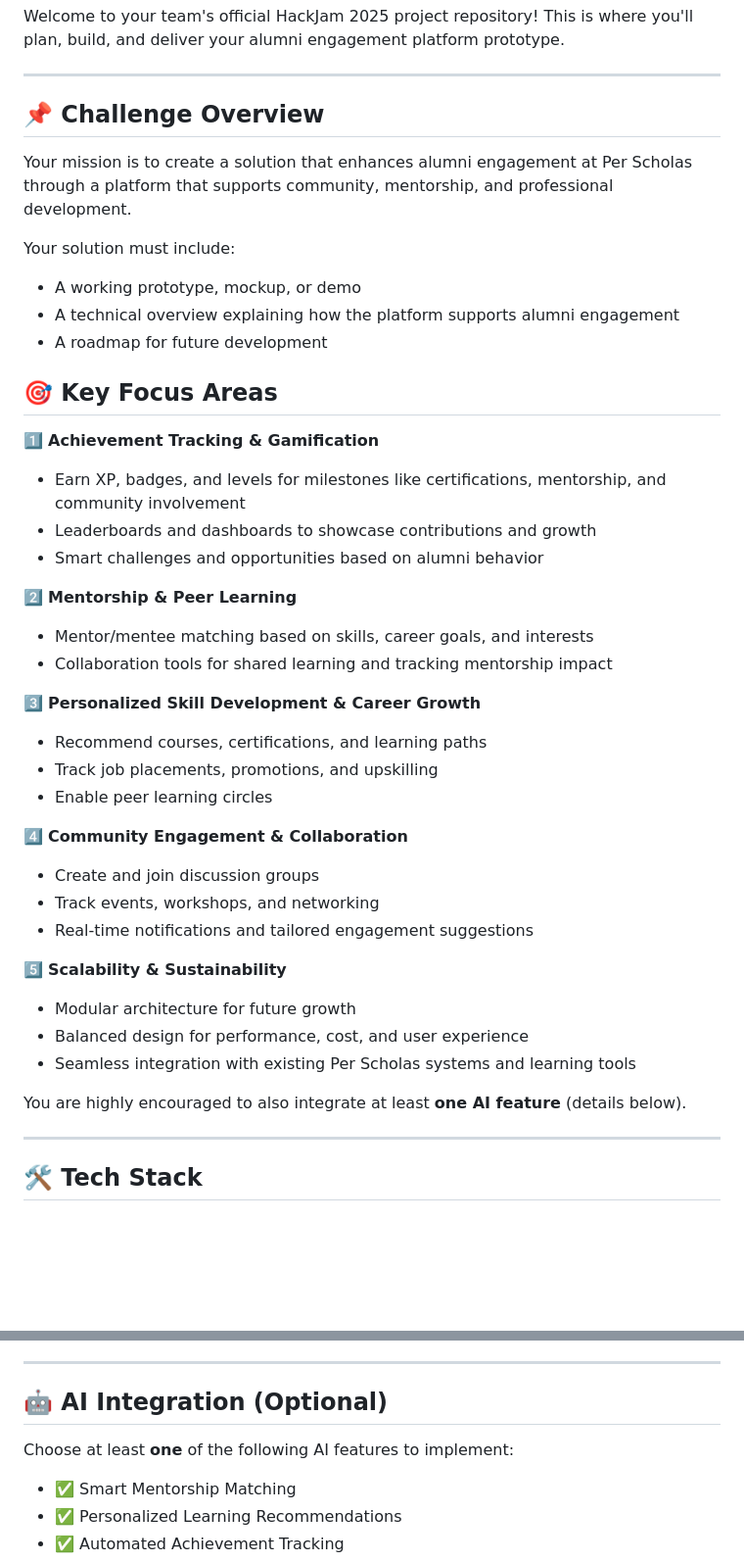
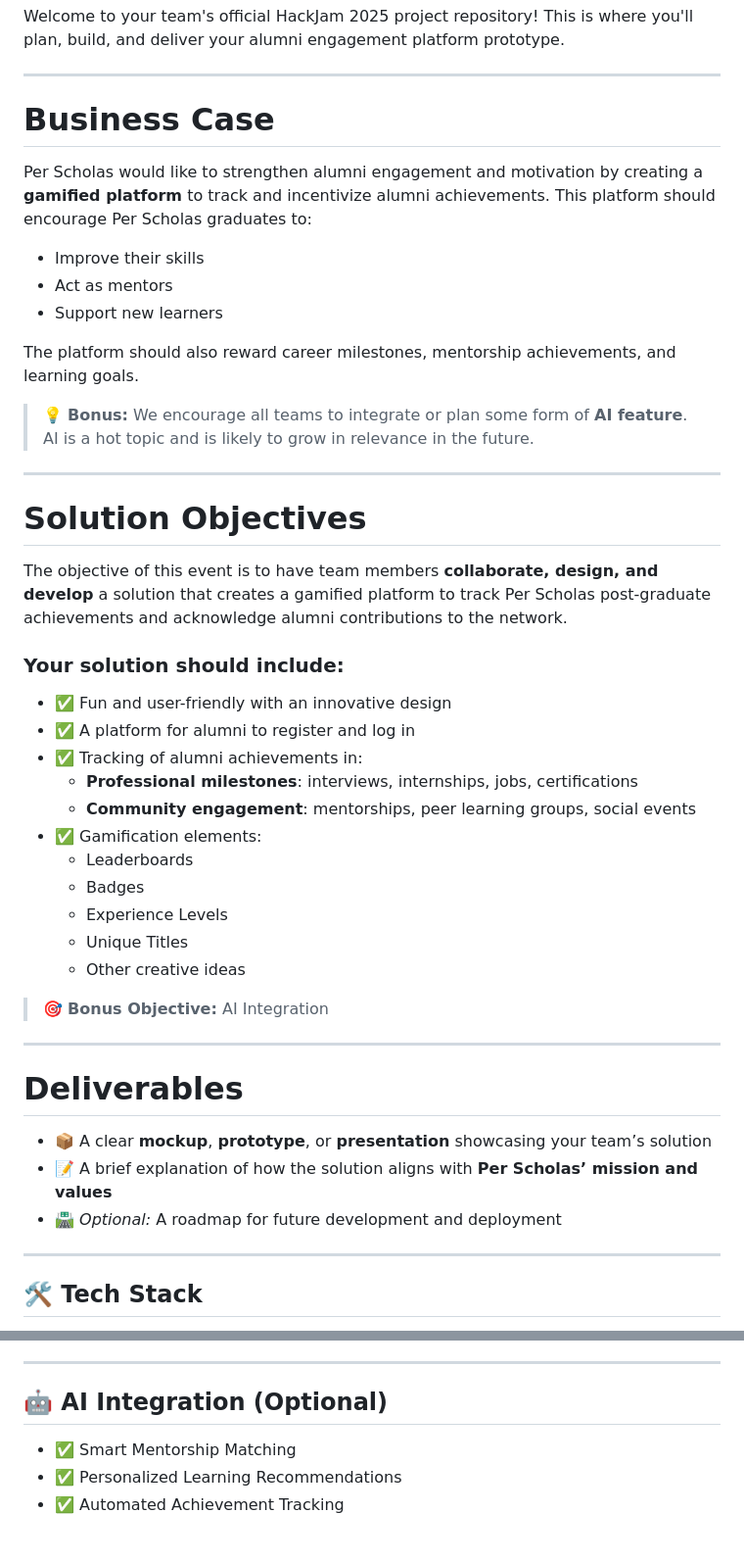
Before and after one commit to gracepriest/HackJam_2025_Team_3, a Markdown page: README.md, 2 parts joined by grey strips. Shown at 98% size. GitHub-like rendering; blank space fills up the shorter version.

```diff
--- a/README.md
+++ b/README.md
@@ -4,43 +4,48 @@ Welcome to your team's official HackJam 2025 project repository! This is where y
 
 ---
 
-## 📌 Challenge Overview
+# Business Case
 
-Your mission is to create a solution that enhances alumni engagement at Per Scholas through a platform that supports community, mentorship, and professional development.
+Per Scholas would like to strengthen alumni engagement and motivation by creating a **gamified platform** to track and incentivize alumni achievements. This platform should encourage Per Scholas graduates to:
 
-Your solution must include:
-- A working prototype, mockup, or demo
-- A technical overview explaining how the platform supports alumni engagement
-- A roadmap for future development
+- Improve their skills
+- Act as mentors
+- Support new learners
 
-## 🎯 Key Focus Areas
+The platform should also reward career milestones, mentorship achievements, and learning goals.
 
-1️⃣ **Achievement Tracking & Gamification**
-- Earn XP, badges, and levels for milestones like certifications, mentorship, and community involvement
-- Leaderboards and dashboards to showcase contributions and growth
-- Smart challenges and opportunities based on alumni behavior
+> 💡 **Bonus:** We encourage all teams to integrate or plan some form of **AI feature**. AI is a hot topic and is likely to grow in relevance in the future.
 
-2️⃣ **Mentorship & Peer Learning**
-- Mentor/mentee matching based on skills, career goals, and interests
-- Collaboration tools for shared learning and tracking mentorship impact
+---
 
-3️⃣ **Personalized Skill Development & Career Growth**
-- Recommend courses, certifications, and learning paths
-- Track job placements, promotions, and upskilling
-- Enable peer learning circles
+# Solution Objectives
 
-4️⃣ **Community Engagement & Collaboration**
-- Create and join discussion groups
-- Track events, workshops, and networking
-- Real-time notifications and tailored engagement suggestions
+The objective of this event is to have team members **collaborate, design, and develop** a solution that creates a gamified platform to track Per Scholas post-graduate achievements and acknowledge alumni contributions to the network.
 
-5️⃣ **Scalability & Sustainability**
-- Modular architecture for future growth
-- Balanced design for performance, cost, and user experience
-- Seamless integration with existing Per Scholas systems and learning tools
+### Your solution should include:
 
+- ✅ Fun and user-friendly with an innovative design
+- ✅ A platform for alumni to register and log in
+- ✅ Tracking of alumni achievements in:
+  - **Professional milestones**: interviews, internships, jobs, certifications
+  - **Community engagement**: mentorships, peer learning groups, social events
+- ✅ Gamification elements:
+  - Leaderboards
+  - Badges
+  - Experience Levels
+  - Unique Titles
+  - Other creative ideas
 
-You are highly encouraged to also integrate at least **one AI feature** (details below).
+> 🎯 **Bonus Objective:** AI Integration
+
+---
+
+# Deliverables
+
+- 📦 A clear **mockup**, **prototype**, or **presentation** showcasing your team’s solution
+- 📝 A brief explanation of how the solution aligns with **Per Scholas’ mission and values**
+- 🛣️ *Optional:* A roadmap for future development and deployment
+
 
 ---
 
@@ -59,8 +64,6 @@ The preferred stack includes:
 ---
 
 ## 🤖 AI Integration (Optional)
-
-Choose at least **one** of the following AI features to implement:
 
 - ✅ Smart Mentorship Matching
 - ✅ Personalized Learning Recommendations
```
Also changed, not shown: other parts of README.md (+2 -2 lines).
